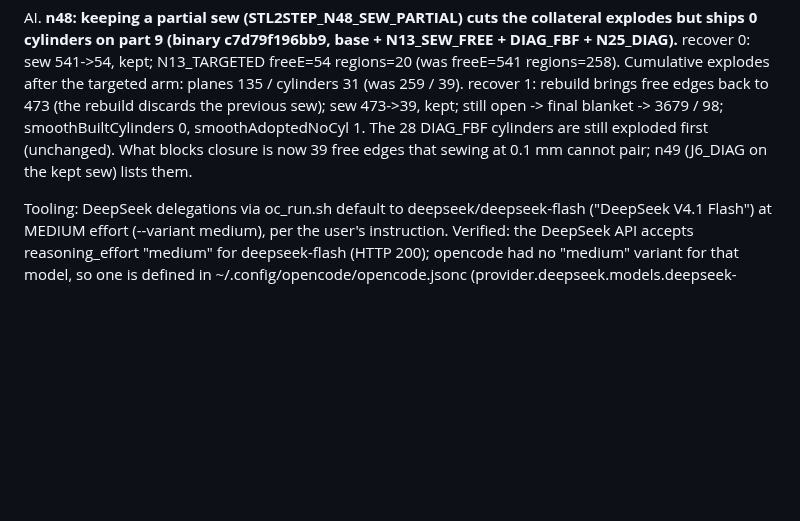
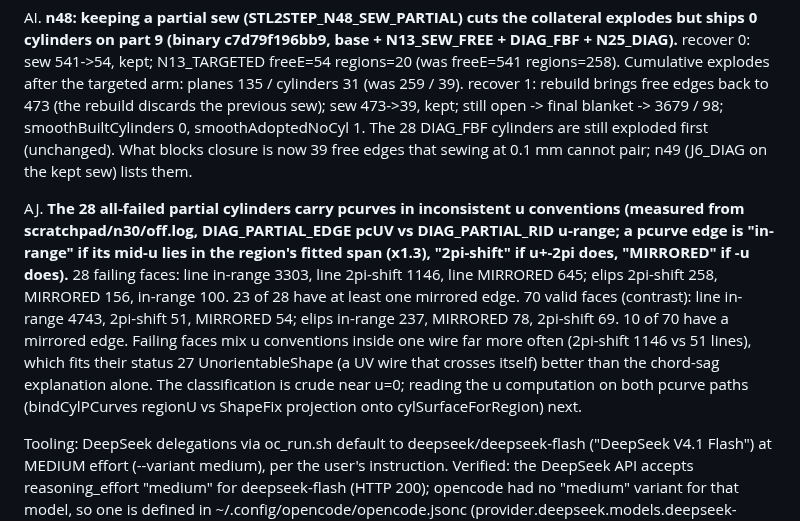
Before and after one commit to tommasobbianchi/mesh2step, a Markdown page: .claude/loopspec/RESUME.md, the part around the change. Rendered like a GitHub page; blank space fills up the shorter version.

Commit message:
resume notes: failing partial cylinders mix edge-curve angle conventions within one wire
On part 9's 28 failing faces, 1146 line pcurves sit a full turn away from the face's angle span,
against 51 on 70 faces that build fine, and 23 of the 28 also carry mirrored angles. A wire whose
edge curves disagree on angle crosses itself, which matches the unorientable-face status.

Co-Authored-By: Claude Opus 5 (1M context) <noreply@anthropic.com>
Claude-Session: https://claude.ai/code/session_018SNiWVUb6kYYHcCJAfzFr6

```diff
--- a/.claude/loopspec/RESUME.md
+++ b/.claude/loopspec/RESUME.md
@@ -509,6 +509,19 @@ AI. **n48: keeping a partial sew (STL2STEP_N48_SEW_PARTIAL) cuts the collateral
    The 28 DIAG_FBF cylinders are still exploded first (unchanged). What blocks closure is now 39
    free edges that sewing at 0.1 mm cannot pair; n49 (J6_DIAG on the kept sew) lists them.
 
+AJ. **The 28 all-failed partial cylinders carry pcurves in inconsistent u conventions (measured from
+   scratchpad/n30/off.log, DIAG_PARTIAL_EDGE pcUV vs DIAG_PARTIAL_RID u-range; a pcurve edge is
+   "in-range" if its mid-u lies in the region's fitted span (x1.3), "2pi-shift" if u+-2pi does,
+   "MIRRORED" if -u does).**
+     28 failing faces: line in-range 3303, line 2pi-shift 1146, line MIRRORED 645; elips 2pi-shift
+       258, MIRRORED 156, in-range 100. 23 of 28 have at least one mirrored edge.
+     70 valid faces (contrast): line in-range 4743, 2pi-shift 51, MIRRORED 54; elips in-range 237,
+       MIRRORED 78, 2pi-shift 69. 10 of 70 have a mirrored edge.
+   Failing faces mix u conventions inside one wire far more often (2pi-shift 1146 vs 51 lines), which
+   fits their status 27 UnorientableShape (a UV wire that crosses itself) better than the
+   chord-sag explanation alone. The classification is crude near u=0; reading the u computation on
+   both pcurve paths (bindCylPCurves regionU vs ShapeFix projection onto cylSurfaceForRegion) next.
+
 Tooling: DeepSeek delegations via oc_run.sh default to deepseek/deepseek-flash ("DeepSeek V4.1
 Flash") at MEDIUM effort (--variant medium), per the user's instruction. Verified: the DeepSeek
 API accepts reasoning_effort "medium" for deepseek-flash (HTTP 200); opencode had no "medium"
```
